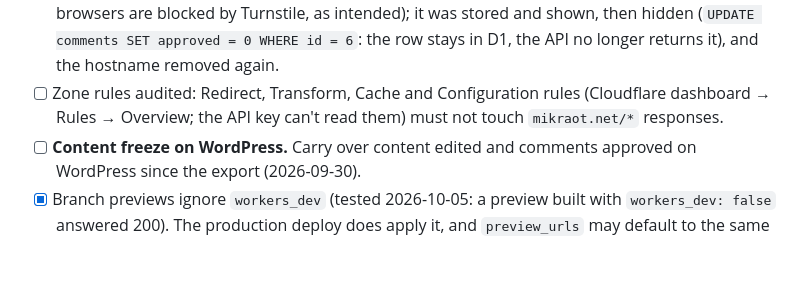
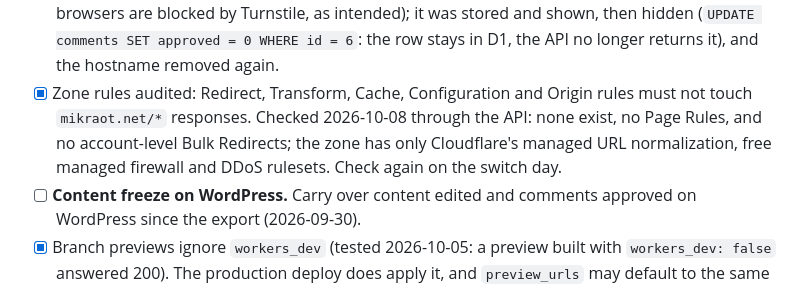
Before and after one commit to aryes/mikraot, a Markdown page: docs/CUTOVER.md, the part around the change. Drawn GitHub-style; blank space fills up the shorter version.

Commit message:
Cutover: zone rules audited through the API
Arye added read permissions to the scoped token (redirect, transform,
cache, config and origin rules; account rulesets), so the audit no
longer needs the dashboard. Result: no rules of those kinds, no Page
Rules, no account-level Bulk Redirects; only Cloudflare's managed
normalization, free firewall and DDoS rulesets, which don't change
responses. To be rechecked on the switch day.

Co-Authored-By: Claude Opus 5.5 <noreply@anthropic.com>

```diff
--- a/docs/CUTOVER.md
+++ b/docs/CUTOVER.md
@@ -40,8 +40,10 @@ Current state (2026-10-05): no Worker routes on the zone (the old `mikraot-api`
       browsers are blocked by Turnstile, as intended); it was stored and shown, then hidden
       (`UPDATE comments SET approved = 0 WHERE id = 6`: the row stays in D1, the API no longer
       returns it), and the hostname removed again.
-- [ ] Zone rules audited: Redirect, Transform, Cache and Configuration rules (Cloudflare dashboard
-      → Rules → Overview; the API key can't read them) must not touch `mikraot.net/*` responses.
+- [x] Zone rules audited: Redirect, Transform, Cache, Configuration and Origin rules must not touch
+      `mikraot.net/*` responses. Checked 2026-10-08 through the API: none exist, no Page Rules, and no
+      account-level Bulk Redirects; the zone has only Cloudflare's managed URL normalization, free
+      managed firewall and DDoS rulesets. Check again on the switch day.
 - [ ] **Content freeze on WordPress.** Carry over content edited and comments approved on
       WordPress since the export (2026-09-30).
 - [x] Branch previews ignore `workers_dev` (tested 2026-10-05: a preview built with
```
Also changed, not shown: CLAUDE.md (+1 -1 lines).
